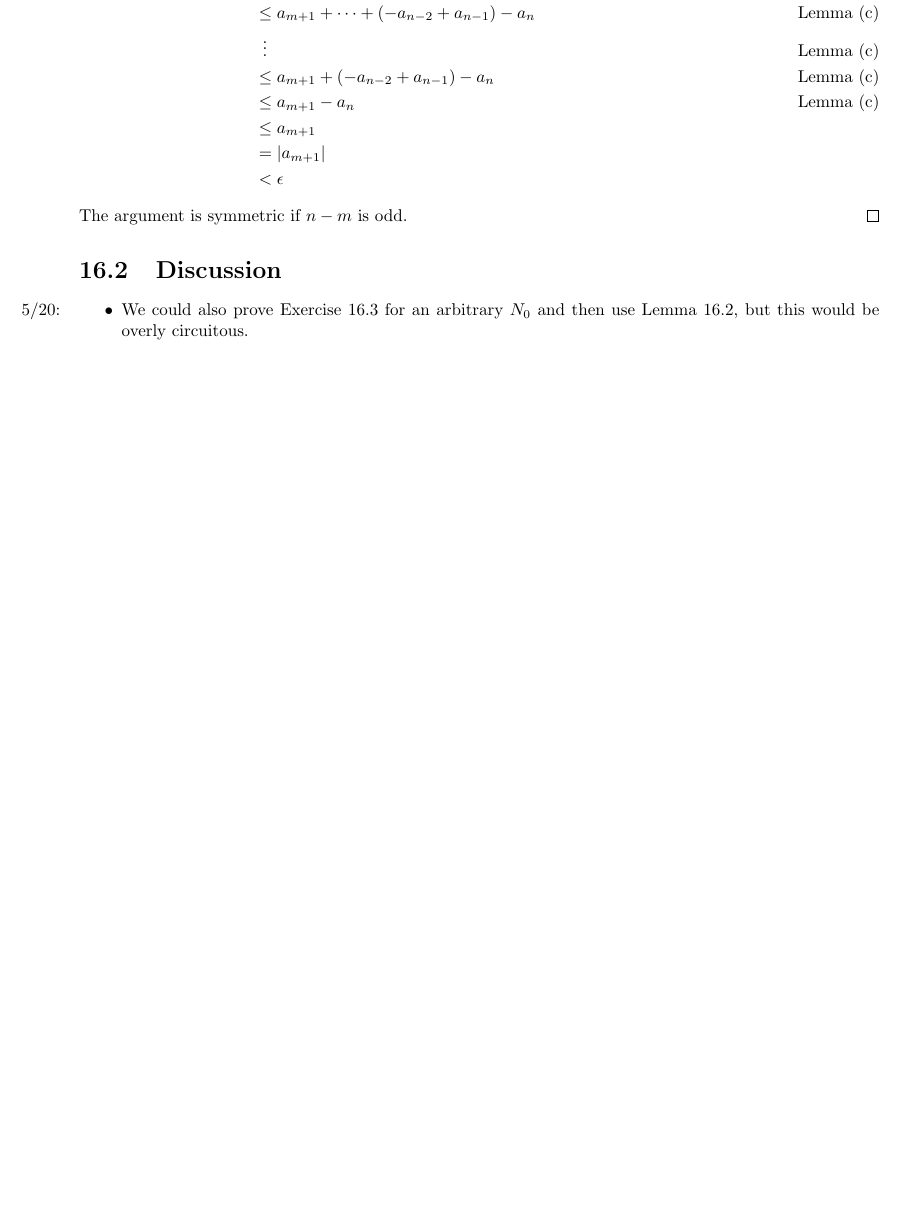
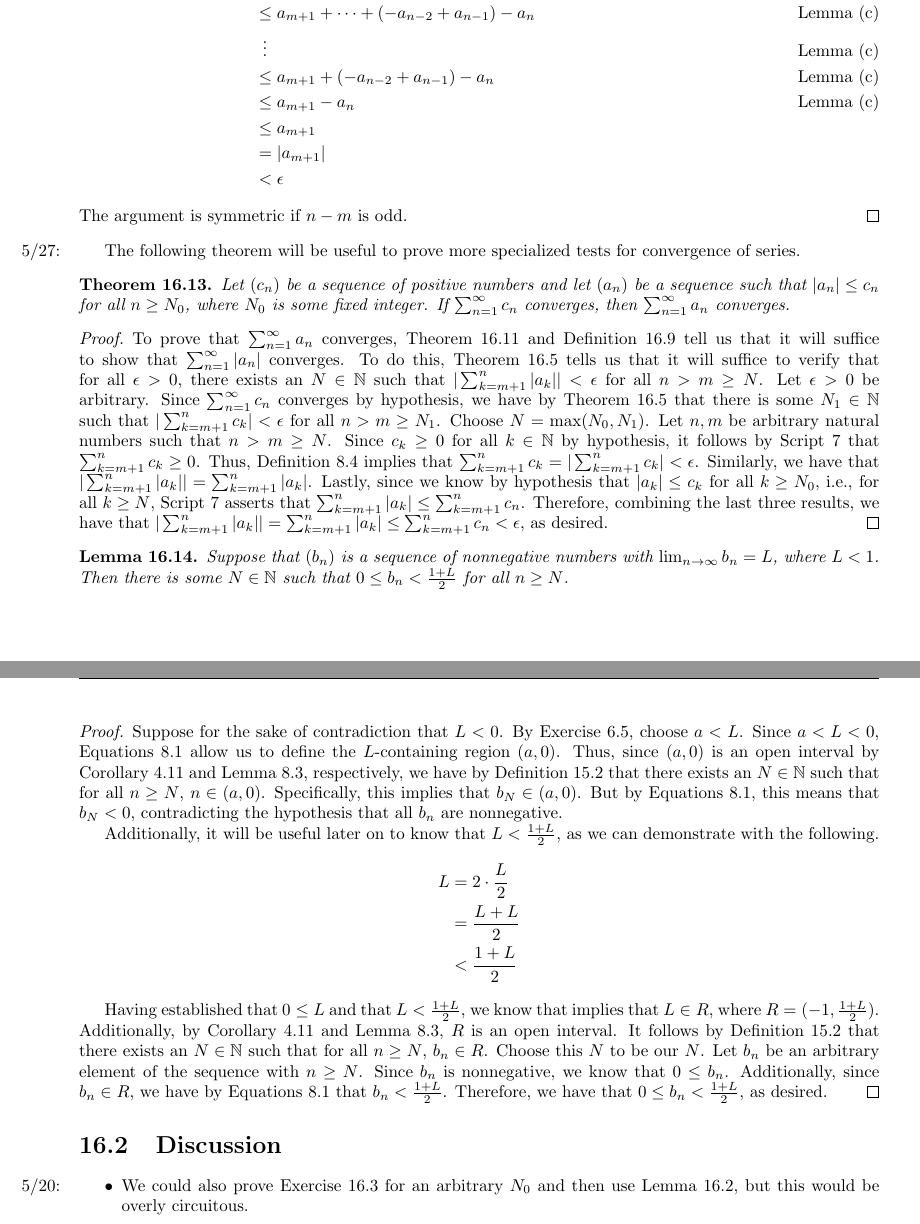
Before and after one commit to shadypuck/MATH16310Notes, a LaTeX thesis (main.tex, which reads Script16/script16.tex): part of page 57 of 57 before the commit and two parts of pages 57 and 58 of 58 after it, the two joined at a grey line, cut so that both start at the same text, the shorter picture padded with empty space. The pictures show the PDF file main.pdf that the author committed with the source.

Commit message:
Script 16 (3)

```diff
--- a/Script16/script16.tex
+++ b/Script16/script16.tex
@@ -282,6 +282,29 @@ The converse of this theorem, however, is not true, as we see in Theorem \ref{tr
     \end{proof}
 \end{theorem}
 
+\marginnote{5/27:}The following theorem will be useful to prove more specialized tests for convergence of series.
+
+\begin{theorem}\label{trm:16.13}
+    Let $(c_n)$ be a sequence of positive numbers and let $(a_n)$ be a sequence such that $|a_n|\leq c_n$ for all $n\geq N_0$, where $N_0$ is some fixed integer. If $\sum_{n=1}^\infty c_n$ converges, then $\sum_{n=1}^\infty a_n$ converges.
+    \begin{proof}
+        To prove that $\sum_{n=1}^\infty a_n$ converges, Theorem \ref{trm:16.11} and Definition \ref{dfn:16.9} tell us that it will suffice to show that $\sum_{n=1}^\infty|a_n|$ converges. To do this, Theorem \ref{trm:16.5} tells us that it will suffice to verify that for all $\epsilon>0$, there exists an $N\in\N$ such that $|\sum_{k=m+1}^n|a_k||<\epsilon$ for all $n>m\geq N$. Let $\epsilon>0$ be arbitrary. Since $\sum_{n=1}^\infty c_n$ converges by hypothesis, we have by Theorem \ref{trm:16.5} that there is some $N_1\in\N$ such that $|\sum_{k=m+1}^nc_k|<\epsilon$ for all $n>m\geq N_1$. Choose $N=\max(N_0,N_1)$. Let $n,m$ be arbitrary natural numbers such that $n>m\geq N$. Since $c_k\geq 0$ for all $k\in\N$ by hypothesis, it follows by Script \ref{sct:7} that $\sum_{k=m+1}^nc_k\geq 0$. Thus, Definition \ref{dfn:8.4} implies that $\sum_{k=m+1}^nc_k=|\sum_{k=m+1}^nc_k|<\epsilon$. Similarly, we have that $|\sum_{k=m+1}^n|a_k||=\sum_{k=m+1}^n|a_k|$. Lastly, since we know by hypothesis that $|a_k|\leq c_k$ for all $k\geq N_0$, i.e., for all $k\geq N$, Script \ref{sct:7} asserts that $\sum_{k=m+1}^n|a_k|\leq\sum_{k=m+1}^nc_n$. Therefore, combining the last three results, we have that $|\sum_{k=m+1}^n|a_k||=\sum_{k=m+1}^n|a_k|\leq\sum_{k=m+1}^nc_n<\epsilon$, as desired.
+    \end{proof}
+\end{theorem}
+
+\begin{lemma}\label{lem:16.14}
+    Suppose that $(b_n)$ is a sequence of nonnegative numbers with $\lim_{n\to\infty}b_n=L$, where $L<1$. Then there is some $N\in\N$ such that $0\leq b_n<\frac{1+L}{2}$ for all $n\geq N$.
+    \begin{proof}
+        Suppose for the sake of contradiction that $L<0$. By Exercise \ref{exr:6.5}, choose $a<L$. Since $a<L<0$, Equations \ref{eqn:8.1} allow us to define the $L$-containing region $(a,0)$. Thus, since $(a,0)$ is an open interval by Corollary \ref{cly:4.11} and Lemma \ref{lem:8.3}, respectively, we have by Definition \ref{dfn:15.2} that there exists an $N\in\N$ such that for all $n\geq N$, $n\in(a,0)$. Specifically, this implies that $b_N\in(a,0)$. But by Equations \ref{eqn:8.1}, this means that $b_N<0$, contradicting the hypothesis that all $b_n$ are nonnegative.\par
+        Additionally, it will be useful later on to know that $L<\frac{1+L}{2}$, as we can demonstrate with the following.
+        \begin{align*}
+            L &= 2\cdot\frac{L}{2}\\
+            &= \frac{L+L}{2}\\
+            &< \frac{1+L}{2}
+        \end{align*}\par
+        Having established that $0\leq L$ and that $L<\frac{1+L}{2}$, we know that implies that $L\in R$, where $R=(-1,\frac{1+L}{2})$. Additionally, by Corollary \ref{cly:4.11} and Lemma \ref{lem:8.3}, $R$ is an open interval. It follows by Definition \ref{dfn:15.2} that there exists an $N\in\N$ such that for all $n\geq N$, $b_n\in R$. Choose this $N$ to be our $N$. Let $b_n$ be an arbitrary element of the sequence with $n\geq N$. Since $b_n$ is nonnegative, we know that $0\leq b_n$. Additionally, since $b_n\in R$, we have by Equations \ref{eqn:8.1} that $b_n<\frac{1+L}{2}$. Therefore, we have that $0\leq b_n<\frac{1+L}{2}$, as desired.
+    \end{proof}
+\end{lemma}
+
 
 
 
```
Also changed, not shown: Script16/script16.pdf, main.pdf.
